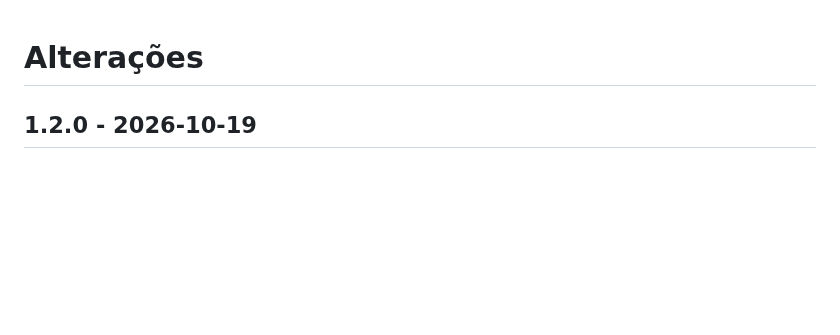
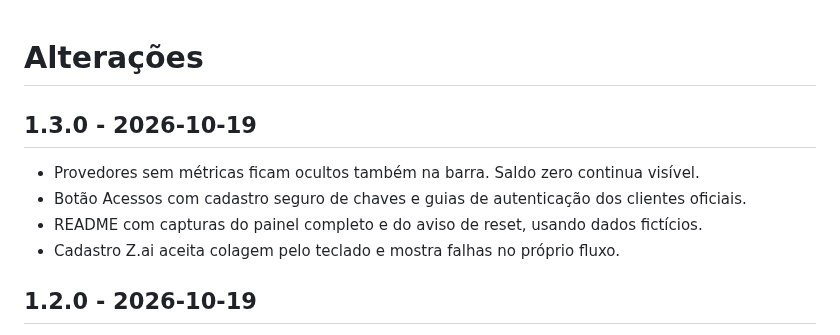
Before and after one commit to pcarielo/planmeter, a Markdown page: CHANGELOG.md, the part around the change. Rendered like a GitHub page; blank space fills up the shorter version.

```diff
--- a/CHANGELOG.md
+++ b/CHANGELOG.md
@@ -1,4 +1,11 @@
 # Alterações
+
+## 1.3.0 - 2026-10-19
+
+- Provedores sem métricas ficam ocultos também na barra. Saldo zero continua visível.
+- Botão Acessos com cadastro seguro de chaves e guias de autenticação dos clientes oficiais.
+- README com capturas do painel completo e do aviso de reset, usando dados fictícios.
+- Cadastro Z.ai aceita colagem pelo teclado e mostra falhas no próprio fluxo.
 
 ## 1.2.0 - 2026-10-19
 
```
Also changed, not shown: README.md (+30 -3 lines), docs/getting-started.md (+4 -0 lines), docs/images/dashboard.png (added), docs/images/reset.png (added), 8 other files.
